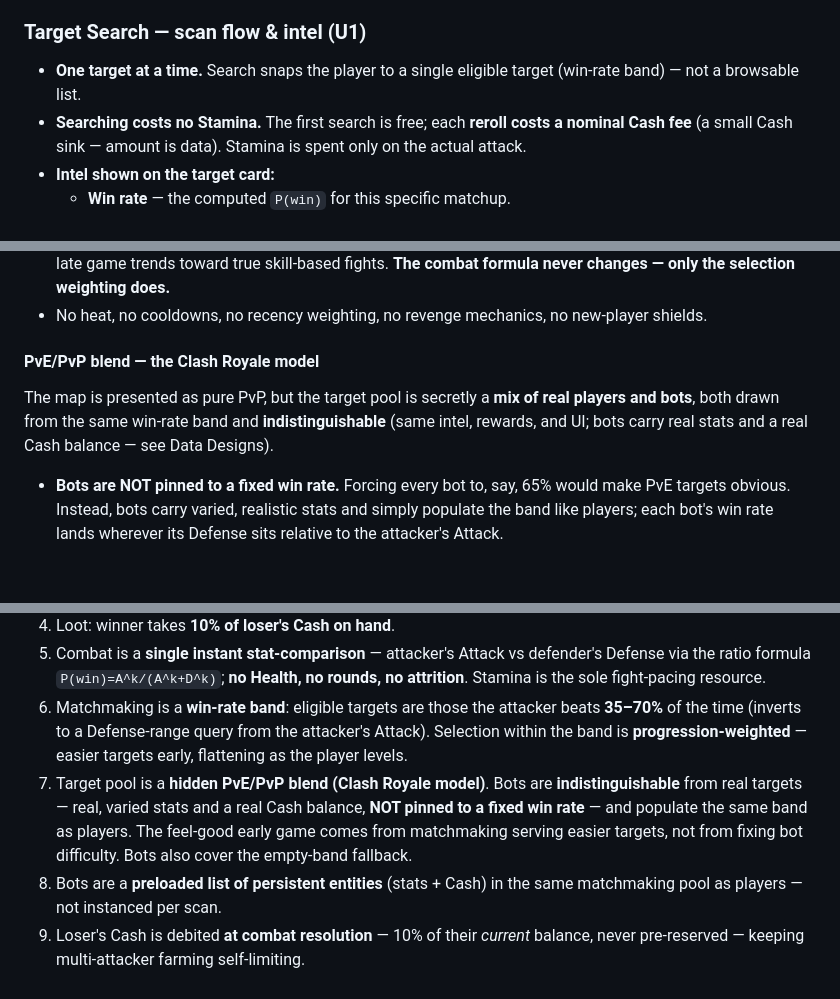
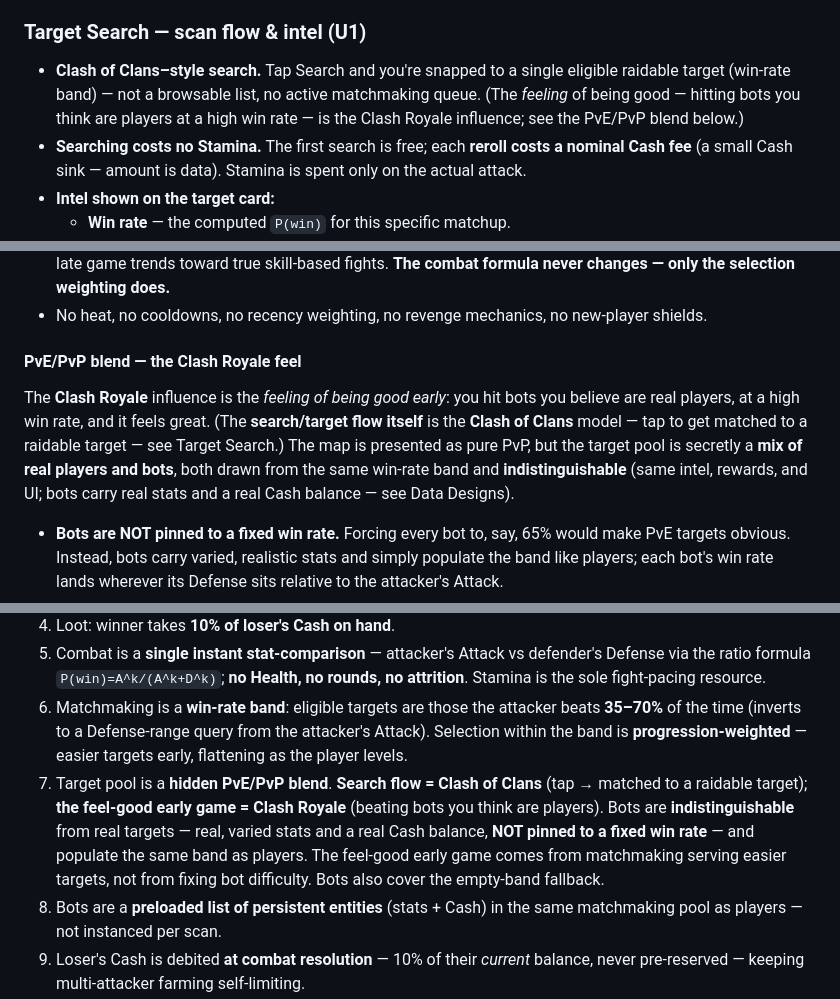
Before and after one commit to bill-cce/opps, a Markdown page: docs/combat-system-requirements-v5.md, 3 parts joined by grey strips. GitHub-like rendering; blank space fills up the shorter version.

```diff
--- a/docs/combat-system-requirements-v5.md
+++ b/docs/combat-system-requirements-v5.md
@@ -63,7 +63,7 @@ Clout ──▶ Level-up ──▶ +5 skill points (pools & base stats), full St
 4. Results (win/loss, Cash gained/lost, Clout gained) shown to attacker; defender is notified asynchronously.
 
 ### Target Search — scan flow & intel (U1)
-- **One target at a time.** Search snaps the player to a single eligible target (win-rate band) — not a browsable list.
+- **Clash of Clans–style search.** Tap Search and you're snapped to a single eligible raidable target (win-rate band) — not a browsable list, no active matchmaking queue. (The *feeling* of being good — hitting bots you think are players at a high win rate — is the Clash Royale influence; see the PvE/PvP blend below.)
 - **Searching costs no Stamina.** The first search is free; each **reroll costs a nominal Cash fee** (a small Cash sink — amount is data). Stamina is spent only on the actual attack.
 - **Intel shown on the target card:**
   - **Win rate** — the computed `P(win)` for this specific matchup.
@@ -98,8 +98,8 @@ Clout ──▶ Level-up ──▶ +5 skill points (pools & base stats), full St
 - Within the eligible band, selection is **progression-weighted**: early game biases toward the easy (70%) end so wins come readily and the game feels good; the weighting flattens/centers as the player levels up, so late game trends toward true skill-based fights. **The combat formula never changes — only the selection weighting does.**
 - No heat, no cooldowns, no recency weighting, no revenge mechanics, no new-player shields.
 
-#### PvE/PvP blend — the Clash Royale model
-The map is presented as pure PvP, but the target pool is secretly a **mix of real players and bots**, both drawn from the same win-rate band and **indistinguishable** (same intel, rewards, and UI; bots carry real stats and a real Cash balance — see Data Designs).
+#### PvE/PvP blend — the Clash Royale feel
+The **Clash Royale** influence is the *feeling of being good early*: you hit bots you believe are real players, at a high win rate, and it feels great. (The **search/target flow itself** is the **Clash of Clans** model — tap to get matched to a raidable target — see Target Search.) The map is presented as pure PvP, but the target pool is secretly a **mix of real players and bots**, both drawn from the same win-rate band and **indistinguishable** (same intel, rewards, and UI; bots carry real stats and a real Cash balance — see Data Designs).
 - **Bots are NOT pinned to a fixed win rate.** Forcing every bot to, say, 65% would make PvE targets obvious. Instead, bots carry varied, realistic stats and simply populate the band like players; each bot's win rate lands wherever its Defense sits relative to the attacker's Attack.
 - **Early game feels good because matchmaking serves easier targets** (the progression-weighted selection above) — and the easy end of a new player's band is disproportionately bots. As the player levels, both the weighting and the pool composition shift toward harder, increasingly real-PvP fights.
 - **Empty-band fallback:** if no eligible real players exist in the band, the scan serves a bot.
@@ -123,7 +123,7 @@ The map is presented as pure PvP, but the target pool is secretly a **mix of rea
 4. Loot: winner takes **10% of loser's Cash on hand**.
 5. Combat is a **single instant stat-comparison** — attacker's Attack vs defender's Defense via the ratio formula `P(win)=A^k/(A^k+D^k)`; **no Health, no rounds, no attrition**. Stamina is the sole fight-pacing resource.
 6. Matchmaking is a **win-rate band**: eligible targets are those the attacker beats **35–70%** of the time (inverts to a Defense-range query from the attacker's Attack). Selection within the band is **progression-weighted** — easier targets early, flattening as the player levels.
-7. Target pool is a **hidden PvE/PvP blend (Clash Royale model)**. Bots are **indistinguishable** from real targets — real, varied stats and a real Cash balance, **NOT pinned to a fixed win rate** — and populate the same band as players. The feel-good early game comes from matchmaking serving easier targets, not from fixing bot difficulty. Bots also cover the empty-band fallback.
+7. Target pool is a **hidden PvE/PvP blend**. **Search flow = Clash of Clans** (tap → matched to a raidable target); **the feel-good early game = Clash Royale** (beating bots you think are players). Bots are **indistinguishable** from real targets — real, varied stats and a real Cash balance, **NOT pinned to a fixed win rate** — and populate the same band as players. The feel-good early game comes from matchmaking serving easier targets, not from fixing bot difficulty. Bots also cover the empty-band fallback.
 8. Bots are a **preloaded list of persistent entities** (stats + Cash) in the same matchmaking pool as players — not instanced per scan.
 9. Loser's Cash is debited **at combat resolution** — 10% of their *current* balance, never pre-reserved — keeping multi-attacker farming self-limiting.
 10. No heat, no revenge mechanics, no new-player shields.
```
Also changed, not shown: docs/oppsDefinitions.md (+7 -6 lines).
